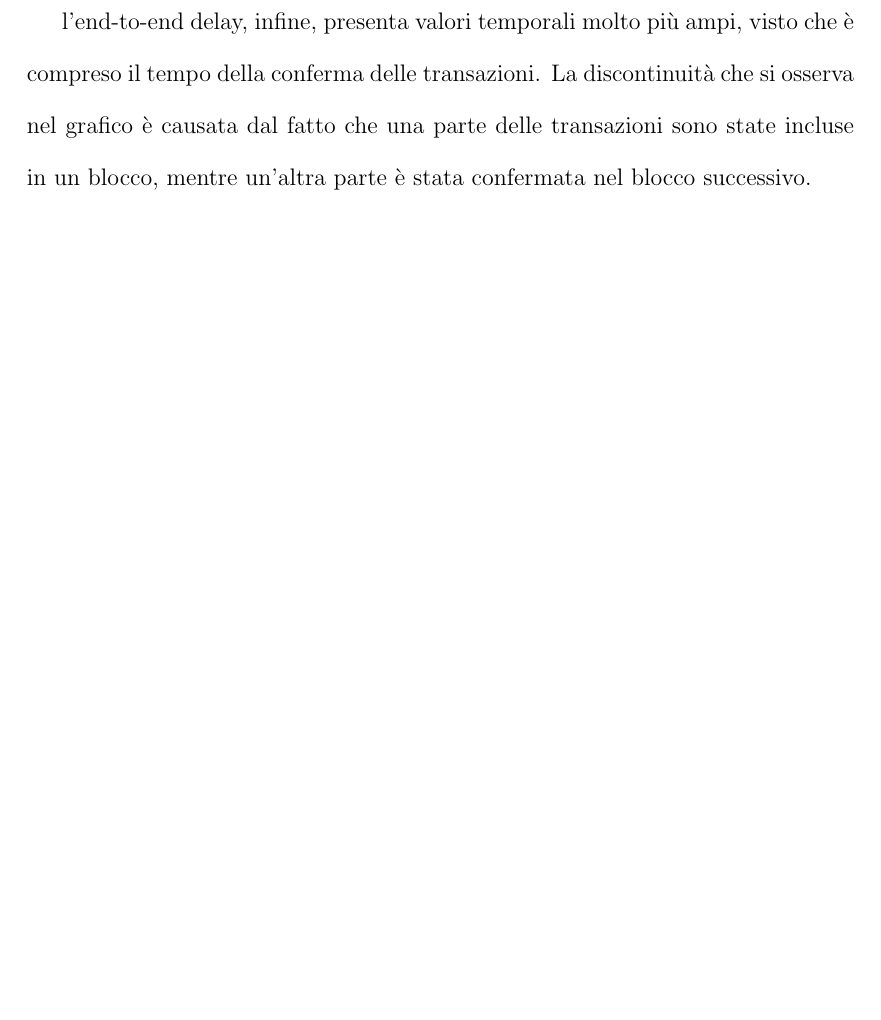
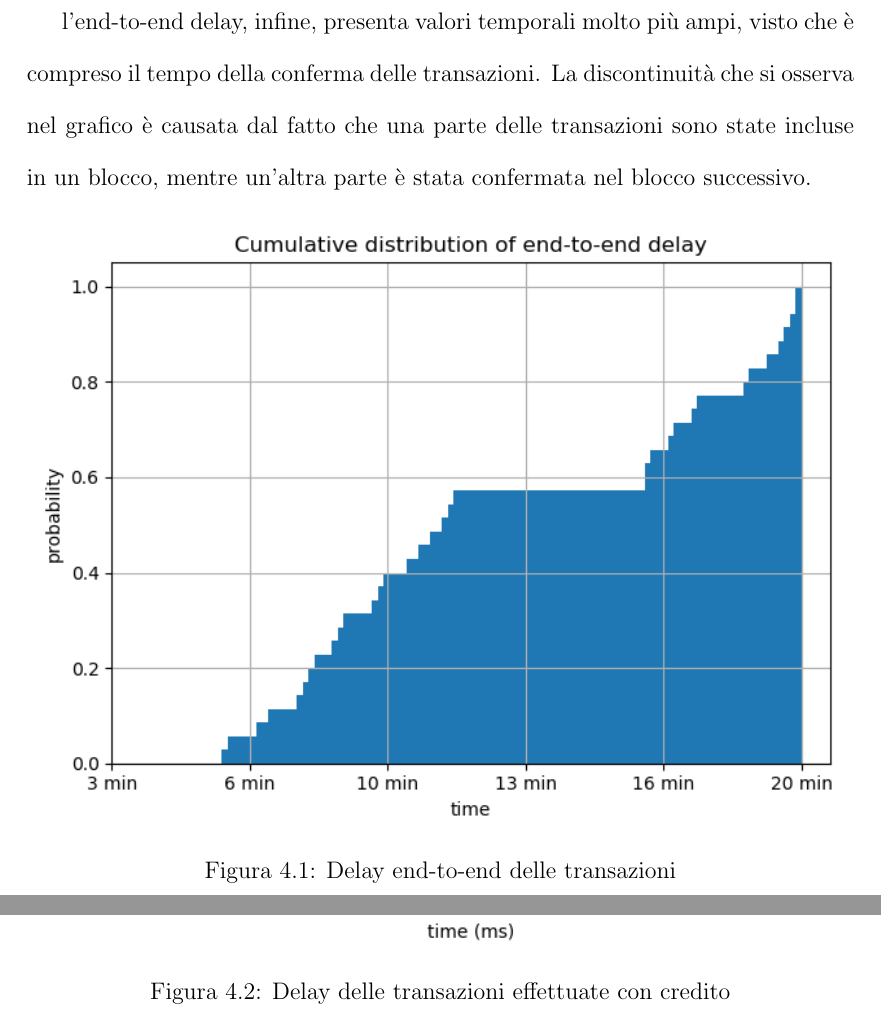
Before and after one commit to silviabooks/MASTER-THESIS-Silvia-Sottile, a LaTeX document (tesi.tex, which reads Capitoli/Calcoli.tex): part of page 58 of 60 before the commit and two parts of pages 58 and 59 of 62 after it, the two joined at a grey line, cut so that both start at the same text, the shorter picture padded with empty space. Compiled offline with pdfLaTeX.

Commit message:
Updates from ShareLaTeX

```diff
--- a/Capitoli/Calcoli.tex
+++ b/Capitoli/Calcoli.tex
@@ -29,8 +29,12 @@ le instant buy presentano ritardi molto contenuti, com'era auspicabile. Da notar
 
 l'end-to-end delay, infine, presenta valori temporali molto più ampi, visto che è compreso il tempo della conferma delle transazioni. La discontinuità che si osserva nel grafico è causata dal fatto che una parte delle transazioni sono state incluse in un blocco, mentre un'altra parte è stata confermata nel blocco successivo.
 
-%\begin{figure}[h!t]
-%\centerline{\includegraphics[scale=0.5]{img/GRIDSarch}}
-%\caption{Architettura del GRIDS System}
-%\label{f:grids:arch}
-%\end{figure}
+\begin{figure}[h!t]
+\centerline{\includegraphics[width=\textwidth]{img/end-to-endGIUSTO}}
+\caption{Delay end-to-end delle transazioni}
+\label{f:calcoli:end2end}
+\end{figure}
+
+\begin{figure}[h!t]
+\centerline{\includegraphics[width=\textwidth]{img/instant-buy-delay}}
+\caption{Delay delle transazioni effettuate con credito}
```
Also changed, not shown: Capitoli/Conclusioni.tex (+1 -1 lines), Capitoli/Calcoli.tex (8 more changed lines).
